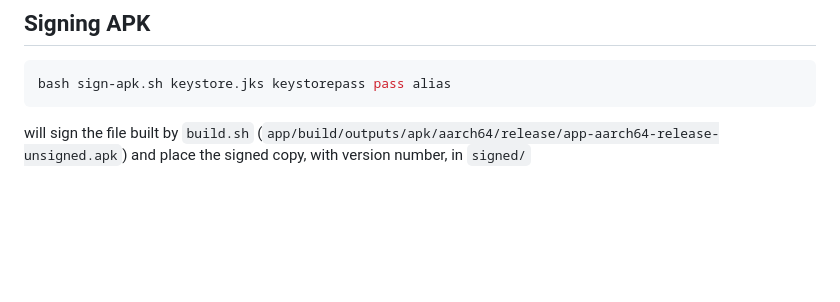
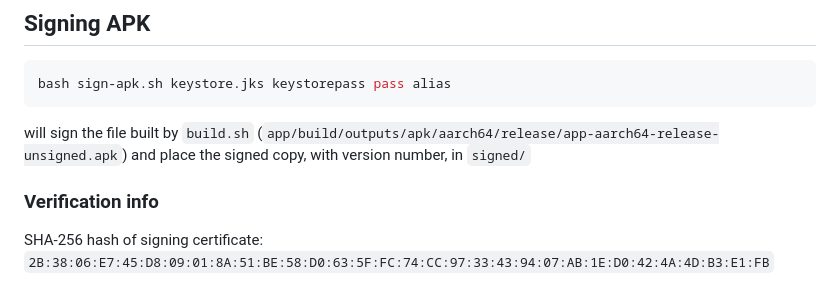
Before and after one commit to loddv/offline-translator, a Markdown page: README.md, the part around the change. Rendered like a GitHub page; blank space fills up the shorter version.

Commit message:
Add verification info

````diff
--- a/README.md
+++ b/README.md
@@ -69,3 +69,7 @@ bash sign-apk.sh keystore.jks keystorepass pass alias
 ```
 
 will sign the file built by `build.sh` (`app/build/outputs/apk/aarch64/release/app-aarch64-release-unsigned.apk`) and place the signed copy, with version number, in `signed/`
+
+### Verification info
+
+SHA-256 hash of signing certificate: `2B:38:06:E7:45:D8:09:01:8A:51:BE:58:D0:63:5F:FC:74:CC:97:33:43:94:07:AB:1E:D0:42:4A:4D:B3:E1:FB`
````
